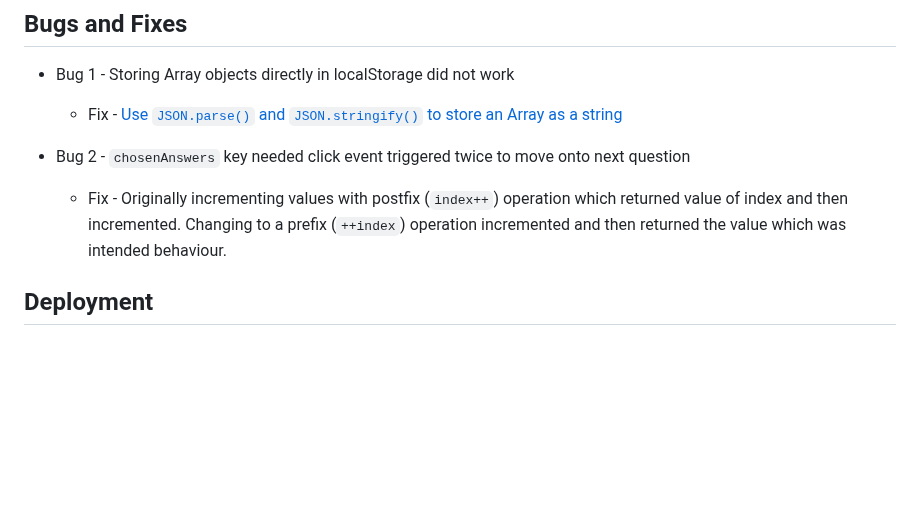
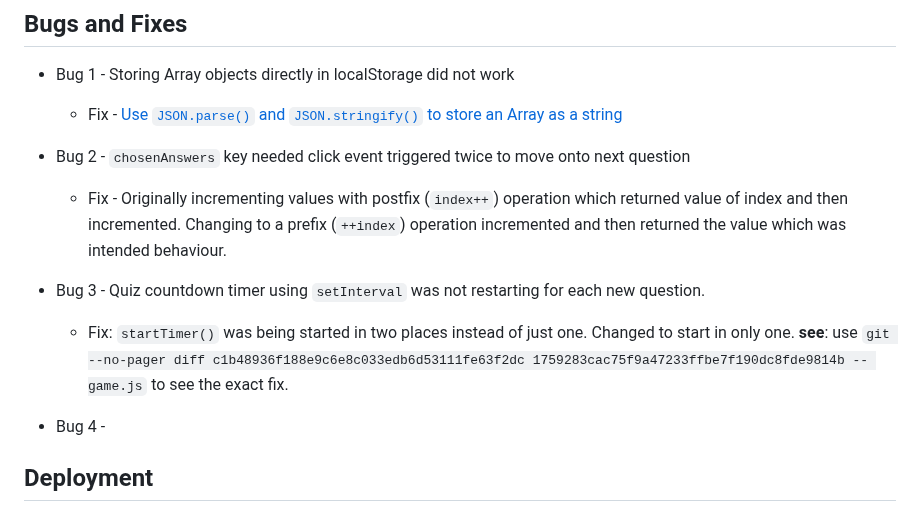
Before and after one commit to Ffionhaf96/msp-2-christmas-quiz, a Markdown page: README.md, the part around the change. Drawn GitHub-style; blank space fills up the shorter version.

Commit message:
docs: corrected quiz timer restart issue added to README

```diff
--- a/README.md
+++ b/README.md
@@ -241,6 +241,12 @@ details><summary>Details</summary>
 - Bug 2 - `chosenAnswers` key needed click event triggered twice to move onto next question
     - Fix - Originally incrementing values with postfix (`index++`) operation which returned value of index and then incremented. Changing to a prefix (`++index`) operation incremented and then returned the value which was intended behaviour.
 
+- Bug 3 - Quiz countdown timer using `setInterval` was not restarting for each new question.
+    - Fix: `startTimer()` was being started in two places instead of just one. Changed to start in only one.
+    __see__: use `git --no-pager diff c1b48936f188e9c6e8c033edb6d53111fe63f2dc 1759283cac75f9a47233ffbe7f190dc8fde9814b -- game.js` to see the exact fix.
+
+- Bug 4 -
+
 ## Deployment
 
 ### GitHub Pages
```
